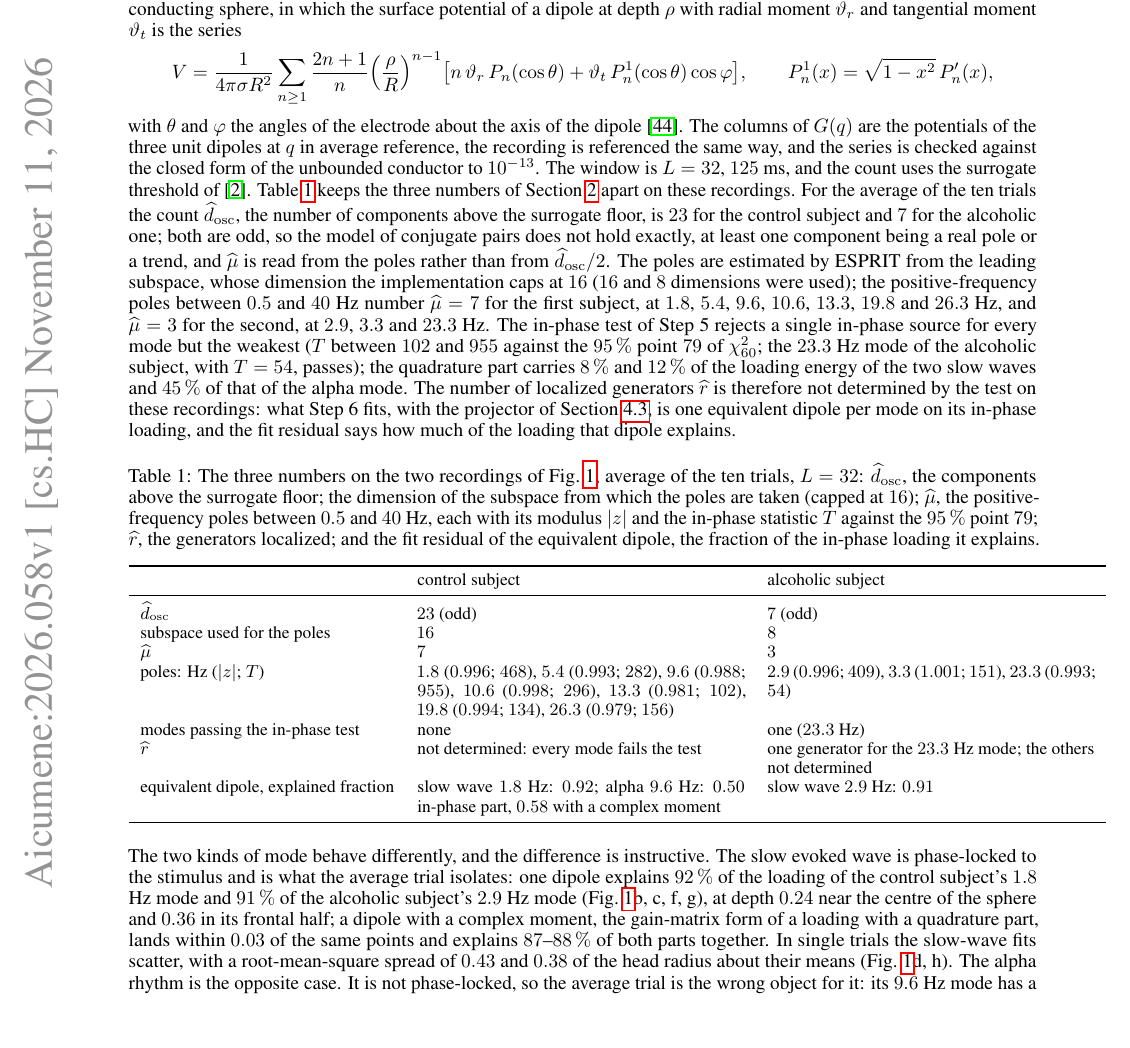
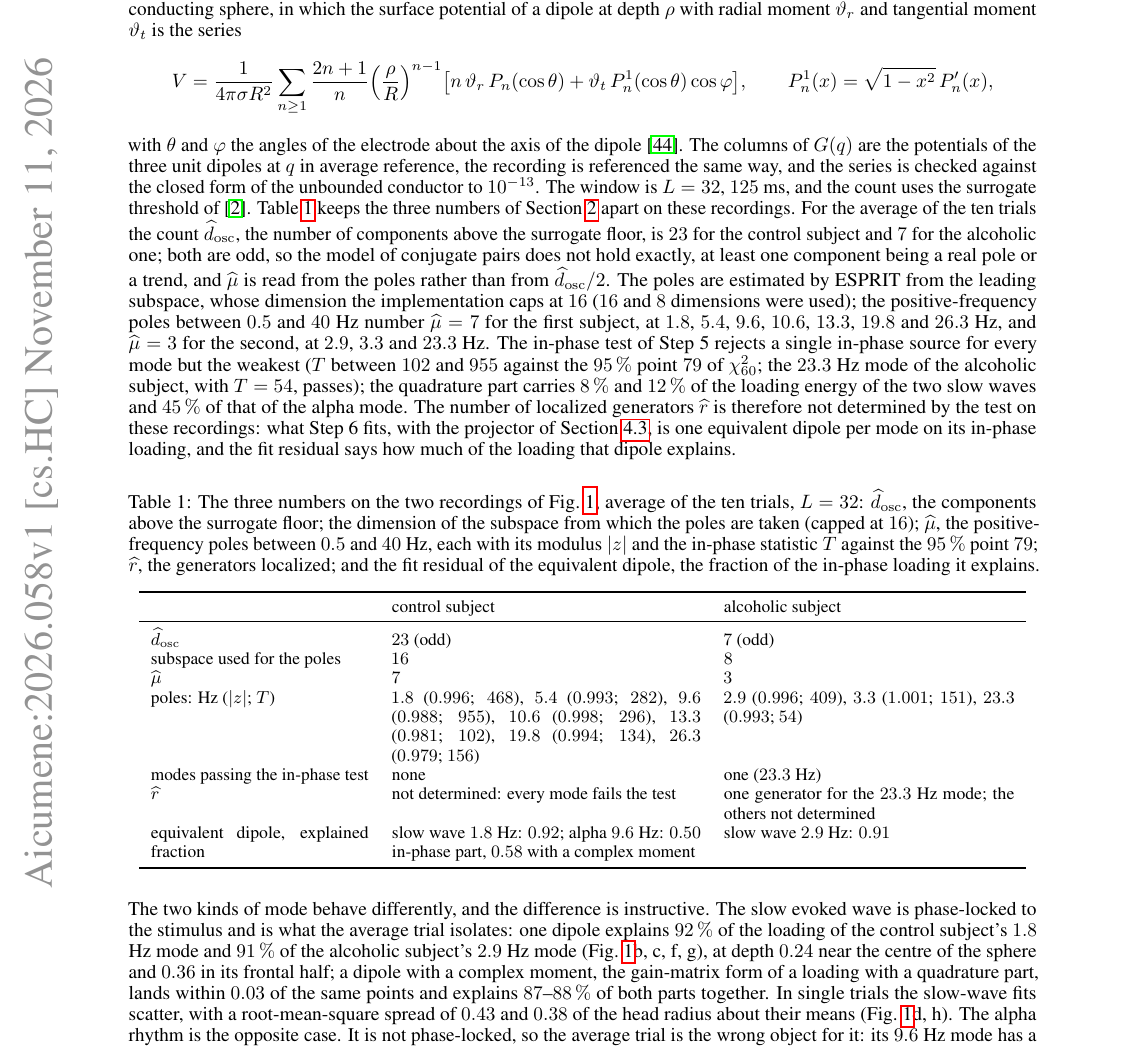
Before and after one commit to aicumene/MSSA, a LaTeX paper (paper_geometry/paper.tex): part of page 15 of 30, cut so that both start at the same text, the shorter picture padded with empty space. Compiled offline with pdfLaTeX.

Commit message:
Paper B: table widths
Co-authored-by: Ivan Menshikov <iamenshikov@users.noreply.github.com>

```diff
--- a/paper_geometry/paper.tex
+++ b/paper_geometry/paper.tex
@@ -532,7 +532,7 @@ with $\theta$ and $\varphi$ the angles of the electrode about the axis of the di
 \caption{The three numbers on the two recordings of Fig.~\ref{fig:real}, average of the ten trials, $L = 32$: $\widehat{d}_{\mathrm{osc}}$, the components above the surrogate floor; the dimension of the subspace from which the poles are taken (capped at $16$); $\widehat{\mu}$, the positive-frequency poles between $0.5$ and $40$ Hz, each with its modulus $|z|$ and the in-phase statistic $T$ against the $95\,\%$ point $79$; $\widehat{r}$, the generators localized; and the fit residual of the equivalent dipole, the fraction of the in-phase loading it explains.}
 \label{tab:three-numbers}
 \small
-\begin{tabular}{l p{0.36\textwidth} p{0.36\textwidth}}
+\begin{tabular}{p{0.24\textwidth} p{0.34\textwidth} p{0.32\textwidth}}
 \toprule
  & control subject & alcoholic subject \\
 \midrule
```
Also changed, not shown: paper_geometry/paper.pdf.
